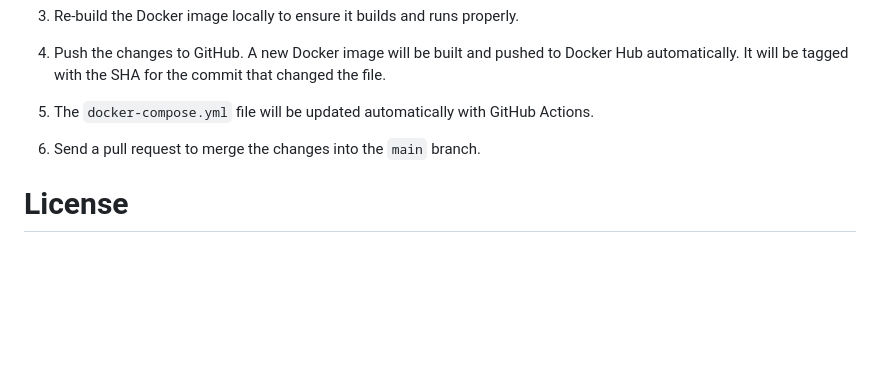
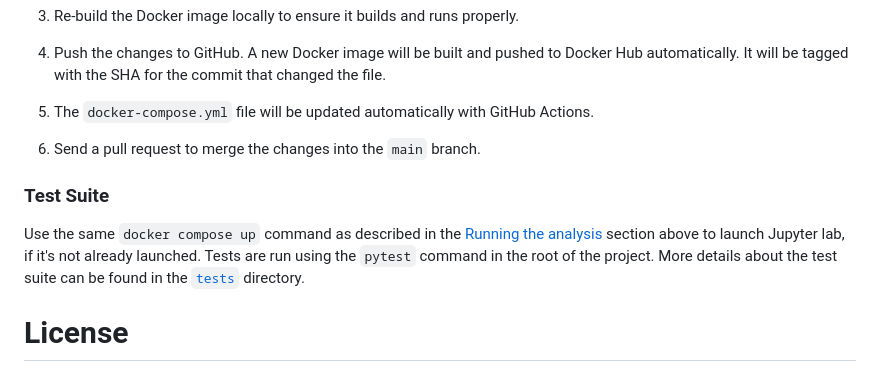
Before and after one commit to UBC-MDS/maternal_health_classification, a Markdown page: README.md, the part around the change. GitHub-like rendering; blank space fills up the shorter version.

```diff
--- a/README.md
+++ b/README.md
@@ -110,6 +110,14 @@ where you launched the container, and then type `docker compose rm`
 
 5. Send a pull request to merge the changes into the `main` branch.
 
+### Test Suite
+
+Use the same `docker compose up` command as described in the [Running the analysis](#running-the-analysis) section above
+to launch Jupyter lab, if it's not already launched.
+Tests are run using the `pytest` command in the root of the project.
+More details about the test suite can be found in the
+[`tests`](tests) directory.
+
 # License
 The Maternal Health Risk report contained herein are licensed under the [Attribution-NonCommercial-ShareAlike 4.0 International (CC BY-NC-SA 4.0) License](https://creativecommons.org/licenses/by-nc-sa/4.0/).
 See the [license file](https://github.com/UBC-MDS/maternal_health_classification/blob/main/LICENSE.md) for more information. . If re-using/re-mixing please provide attribution and link to this webpage.
```
Also changed, not shown: CODE_OF_CONDUCT.md (+1 -1 lines).
